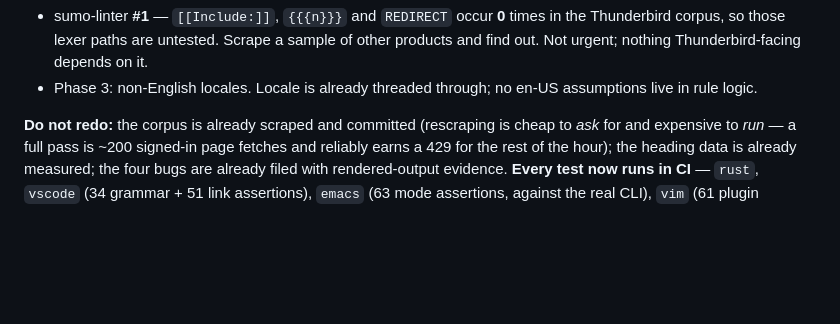
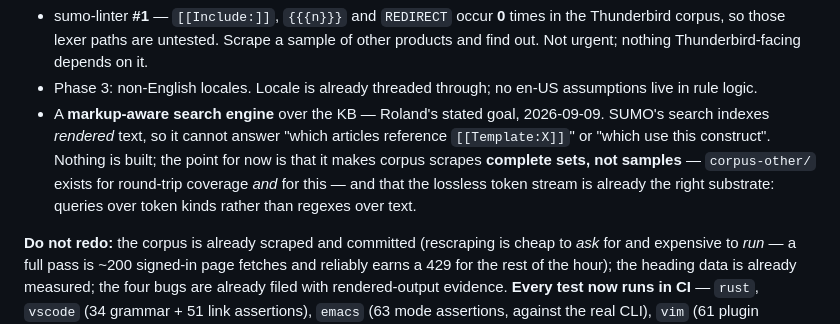
Before and after one commit to thunderbird/sumo-linter, a Markdown page: CLAUDE.md, the part around the change. Rendered like a GitHub page; blank space fills up the shorter version.

```diff
--- a/CLAUDE.md
+++ b/CLAUDE.md
@@ -67,6 +67,12 @@ Phases 1 and 2 are done, pushed, and CI is green. The web app is live at
   and find out. Not urgent; nothing Thunderbird-facing depends on it.
 - Phase 3: non-English locales. Locale is already threaded through; no en-US assumptions
   live in rule logic.
+- A **markup-aware search engine** over the KB — Roland's stated goal, 2026-09-09. SUMO's
+  search indexes *rendered* text, so it cannot answer "which articles reference
+  `[[Template:X]]`" or "which use this construct". Nothing is built; the point for now is
+  that it makes corpus scrapes **complete sets, not samples** — `corpus-other/` exists for
+  round-trip coverage *and* for this — and that the lossless token stream is already the
+  right substrate: queries over token kinds rather than regexes over text.
 
 **Do not redo:** the corpus is already scraped and committed (rescraping is cheap to *ask*
 for and expensive to *run* — a full pass is ~200 signed-in page fetches and reliably earns
```
Also changed, not shown: corpus-other/README.md (+11 -2 lines).
